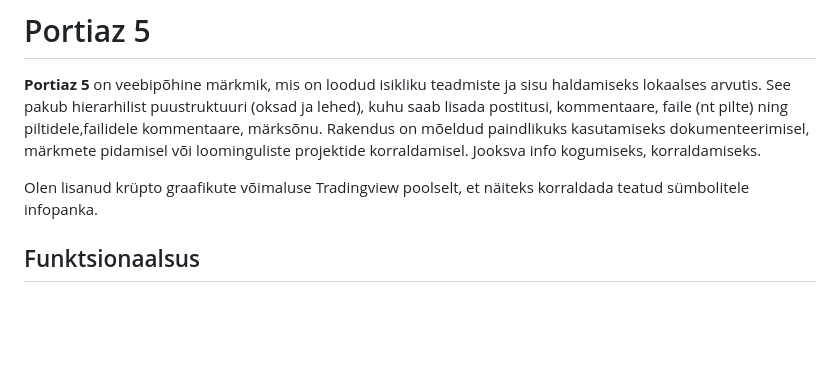
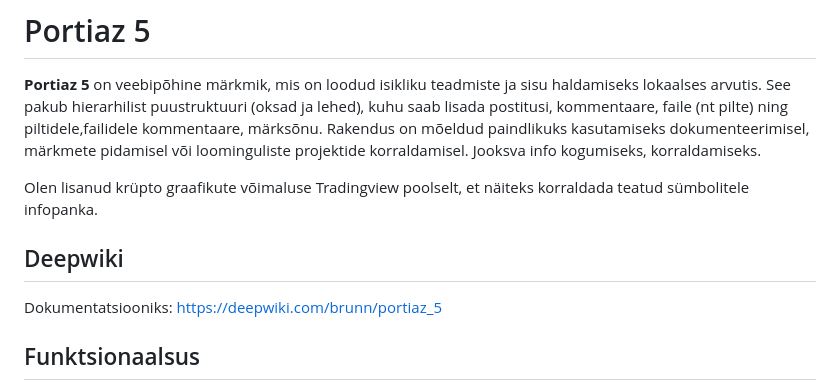
Before and after one commit to brunn/portiaz_5, a Markdown page: README.md, the part around the change. Drawn GitHub-style; blank space fills up the shorter version.

```diff
--- a/README.md
+++ b/README.md
@@ -6,6 +6,9 @@ Rakendus on mõeldud paindlikuks kasutamiseks dokumenteerimisel, märkmete pidam
 Jooksva info kogumiseks, korraldamiseks.
 
 Olen lisanud krüpto graafikute võimaluse Tradingview poolselt, et näiteks korraldada teatud sümbolitele infopanka.
+
+## Deepwiki
+Dokumentatsiooniks: https://deepwiki.com/brunn/portiaz_5
 
 
 ## Funktsionaalsus
```
